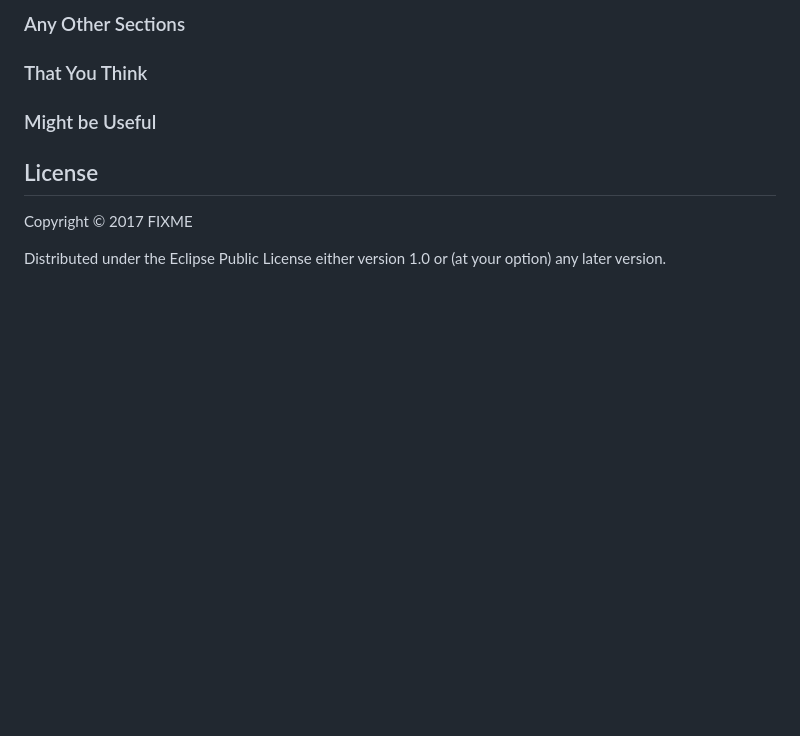
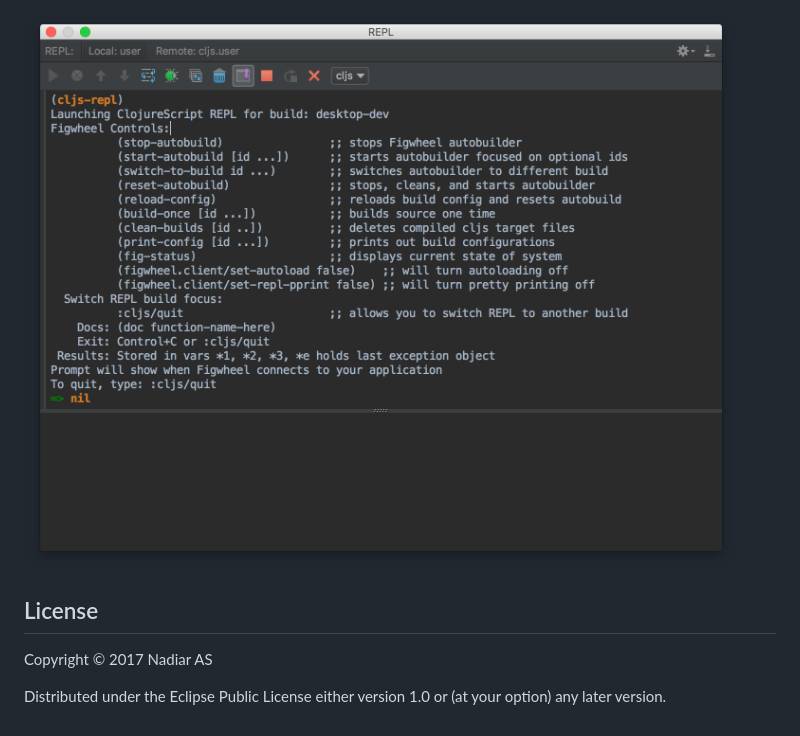
Before and after one commit to codxse/pedestal-template, a Markdown page: README.md, the part around one of its changes. Rendered like a GitHub page; pictures changed too: doc/img/cljs-repl.png (added); blank space fills up the shorter version.

```diff
--- a/README.md
+++ b/README.md
@@ -26,11 +37,9 @@ FIXME: listing of options this app accepts.
 
-### Any Other Sections
-### That You Think
-### Might be Useful
+![step 3](doc/img/cljs-repl.png)
 
 ## License
 
-Copyright © 2017 FIXME
+Copyright © 2017 Nadiar AS
 
 Distributed under the Eclipse Public License either version 1.0 or (at
 your option) any later version.
```
Also changed, not shown: other parts of README.md (+22 -11 lines), doc/img/figwheel.png (added), doc/img/nrepl.png (added), 1 other file.
